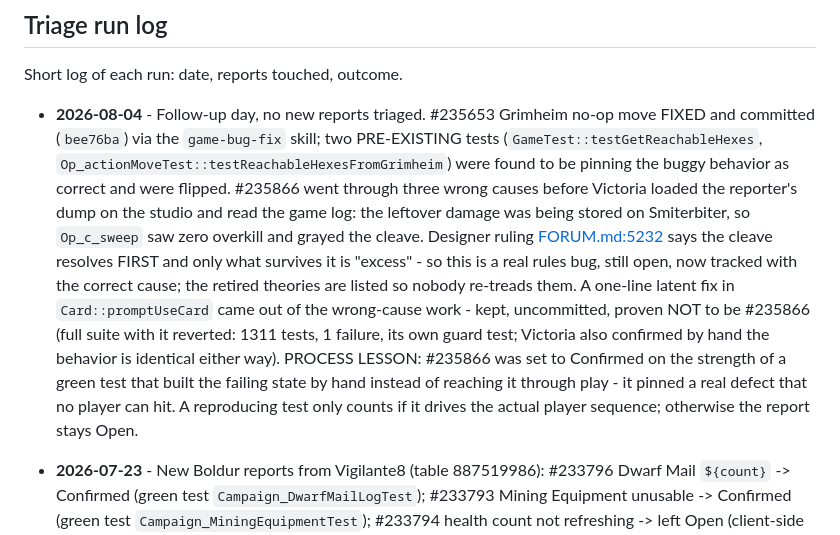
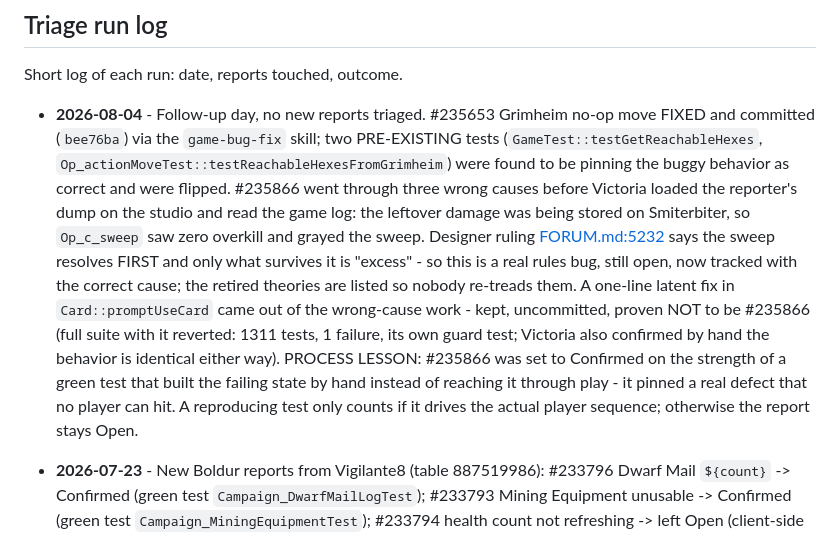
Before and after one commit to elaskavaia/bga-fate, a Markdown page: misc/docs/BUG_TRIAGE.md, the part around one of its changes. GitHub-like rendering.

```diff
--- a/misc/docs/BUG_TRIAGE.md
+++ b/misc/docs/BUG_TRIAGE.md
@@ -69,7 +69,7 @@ Internal record of triaged reports (root cause, fix, test) - never put this deta
 
 Short log of each run: date, reports touched, outcome.
 
-- **2026-08-04** - Follow-up day, no new reports triaged. #235653 Grimheim no-op move FIXED and committed (`bee76ba`) via the `game-bug-fix` skill; two PRE-EXISTING tests (`GameTest::testGetReachableHexes`, `Op_actionMoveTest::testReachableHexesFromGrimheim`) were found to be pinning the buggy behavior as correct and were flipped. #235866 went through three wrong causes before Victoria loaded the reporter's dump on the studio and read the game log: the leftover damage was being stored on Smiterbiter, so `Op_c_sweep` saw zero overkill and grayed the cleave. Designer ruling [FORUM.md:5232](FORUM.md#L5232) says the cleave resolves FIRST and only what survives it is "excess" - so this is a real rules bug, still open, now tracked with the correct cause; the retired theories are listed so nobody re-treads them. A one-line latent fix in `Card::promptUseCard` came out of the wrong-cause work - kept, uncommitted, proven NOT to be #235866 (full suite with it reverted: 1311 tests, 1 failure, its own guard test; Victoria also confirmed by hand the behavior is identical either way). PROCESS LESSON: #235866 was set to Confirmed on the strength of a green test that built the failing state by hand instead of reaching it through play - it pinned a real defect that no player can hit. A reproducing test only counts if it drives the actual player sequence; otherwise the report stays Open.
+- **2026-08-04** - Follow-up day, no new reports triaged. #235653 Grimheim no-op move FIXED and committed (`bee76ba`) via the `game-bug-fix` skill; two PRE-EXISTING tests (`GameTest::testGetReachableHexes`, `Op_actionMoveTest::testReachableHexesFromGrimheim`) were found to be pinning the buggy behavior as correct and were flipped. #235866 went through three wrong causes before Victoria loaded the reporter's dump on the studio and read the game log: the leftover damage was being stored on Smiterbiter, so `Op_c_sweep` saw zero overkill and grayed the sweep. Designer ruling [FORUM.md:5232](FORUM.md#L5232) says the sweep resolves FIRST and only what survives it is "excess" - so this is a real rules bug, still open, now tracked with the correct cause; the retired theories are listed so nobody re-treads them. A one-line latent fix in `Card::promptUseCard` came out of the wrong-cause work - kept, uncommitted, proven NOT to be #235866 (full suite with it reverted: 1311 tests, 1 failure, its own guard test; Victoria also confirmed by hand the behavior is identical either way). PROCESS LESSON: #235866 was set to Confirmed on the strength of a green test that built the failing state by hand instead of reaching it through play - it pinned a real defect that no player can hit. A reproducing test only counts if it drives the actual player sequence; otherwise the report stays Open.
 
 - **2026-07-23** - New Boldur reports from Vigilante8 (table 887519986): #233796 Dwarf Mail `${count}` -> Confirmed (green test `Campaign_DwarfMailLogTest`); #233793 Mining Equipment unusable -> Confirmed (green test `Campaign_MiningEquipmentTest`); #233794 health count not refreshing -> left Open (client-side lead, not server-testable). No deploy sweep needed (nothing Waiting for deploy). Marker bumped to 08:32.
 - **2026-07-24** - Deploy sweep: tag v260724-0836 shipped fixes for #233794 (health refresh), #233793 (Mining Equipment), #233796 (Dwarf Mail `${count}`) -> all flipped to Fixed and removed from Tracked bugs above. New Open reports triaged and Confirmed via background repro tests (no production code edited): #233970 Sure Shot II overkill softlock (`Op_c_sureshotIITest::testStep2OneHpMonsterHasNoValidChoiceBug`); #233845 Riposte vs ranged/non-adjacent attacker (`Campaign_EmblaAbilityTest::testRiposteIWronglyOfferedAgainstNonAdjacentRangedAttacker`); #233927 Sweeping Strike re-offer loop (`Campaign_BoldurSweepTest::testSweepingStrikeReoffersAfterBothMonstersDead`). #233815 (Undo persists, references fixed #233685) left untouched - Victoria had already replied to the reporter. Marker bumped to 08:39.
```
Also changed, not shown: other parts of misc/docs/BUG_TRIAGE.md (+5 -5 lines), misc/docs/DESIGN.md (+10 -0 lines).
